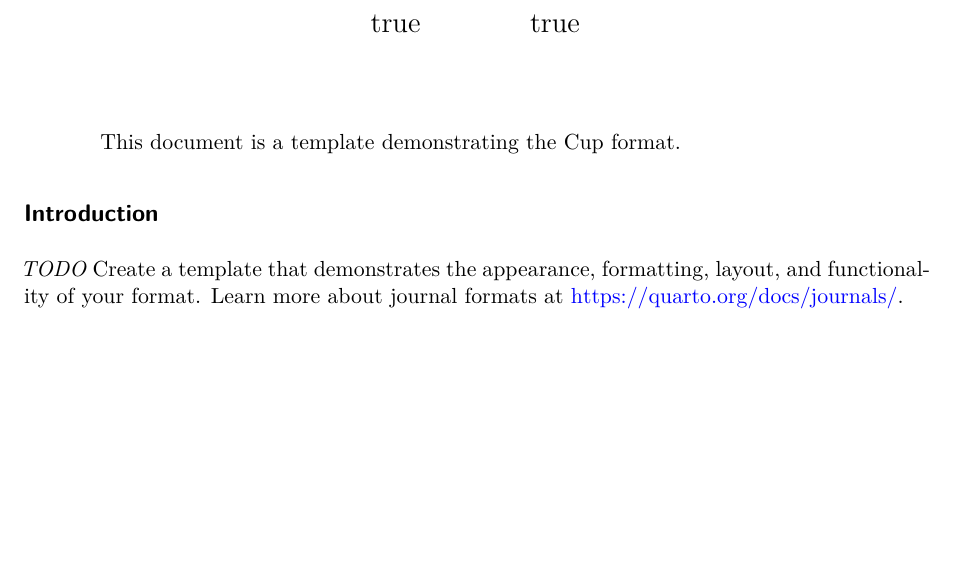
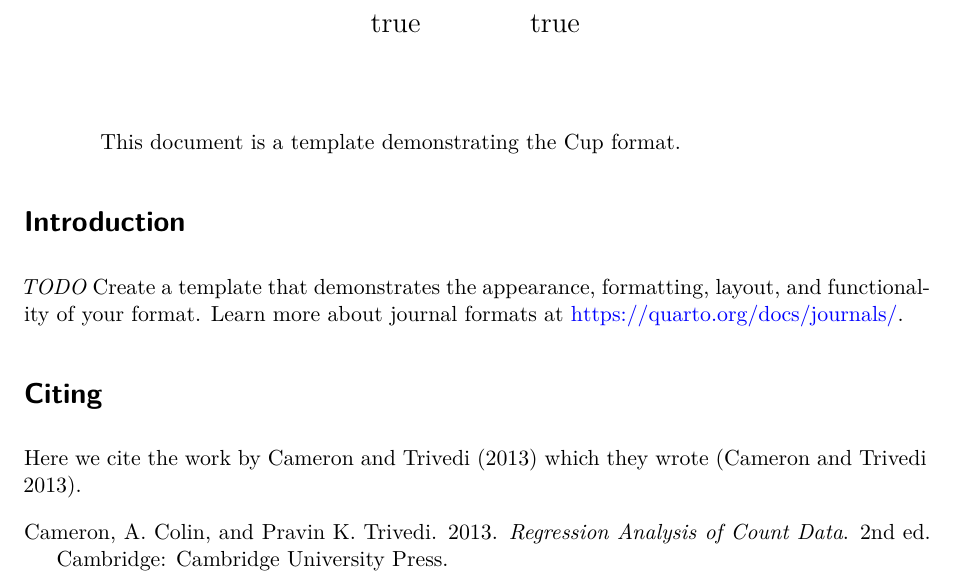
Before and after one commit to mbojan/quarto-journal-cup, a Quarto document (template.qmd): part of the page, cut so that both start at the same text, the shorter picture padded with empty space. Rendered offline with R 4.5, knitr and Pandoc in place of Quarto, then LaTeX, with nearby package versions; drawn as R Markdown's standard PDF in place of the format the file asks for.

Commit message:
Fix second affiliation, add section on citing

```diff
--- a/template.qmd
+++ b/template.qmd
@@ -3,7 +3,7 @@ title: Cup Template
 format:
   cup-pdf:
     keep-tex: true
-  cup-html: default
+#  cup-html: default
 author:
   - name: Sarah Malloc
     affiliations:
@@ -13,7 +13,7 @@ author:
         city: Boston
         country: USA
         postal-code: 02210-1022
-      - A second affilication
+      - A second affiliation
     orcid: 0000-0000-0000-0000
     email: sm@example.org
     url: https://example.org/
@@ -26,6 +26,14 @@ keywords: [template, demo]
 bibliography: bibliography.bib
 ---
 
-## Introduction {#sec-intro}
+
+
+# Introduction {#sec-intro}
 
 *TODO* Create a template that demonstrates the appearance, formatting, layout, and functionality of your format. Learn more about journal formats at <https://quarto.org/docs/journals/>.
+
+
+
+# Citing {#sec-citing}
+
+Here we cite the work by @CameronTrivedi2013 which they wrote [@CameronTrivedi2013].
```
